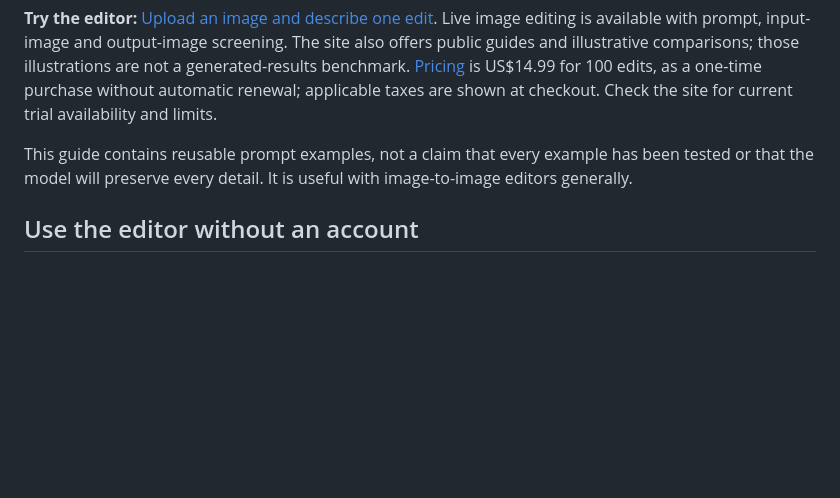
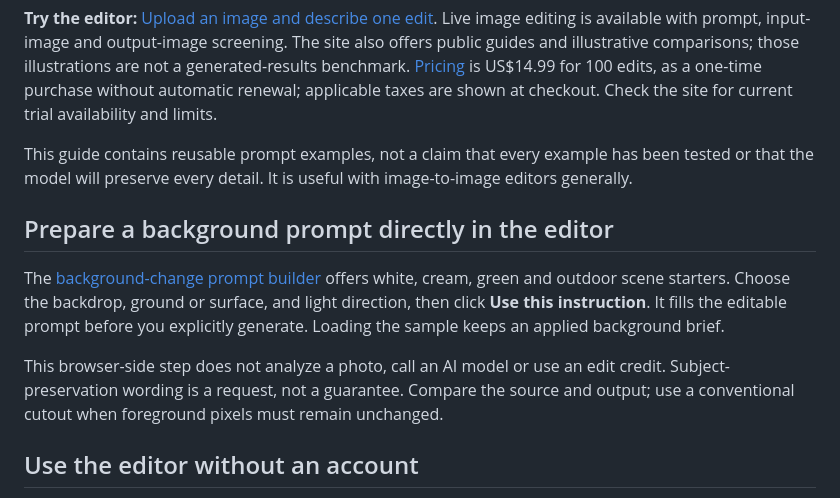
Before and after one commit to liubrain39/image-to-image-prompt-guide, a Markdown page: README.md, the part around the change. GitHub-like rendering; blank space fills up the shorter version.

Commit message:
docs: link the in-editor background prompt builder

```diff
--- a/README.md
+++ b/README.md
@@ -9,6 +9,12 @@ A practical guide to describing image edits: one change, an explicit preservatio
 **Try the editor:** [Upload an image and describe one edit](https://imagetoimage.dev/#editor). Live image editing is available with prompt, input-image and output-image screening. The site also offers public guides and illustrative comparisons; those illustrations are not a generated-results benchmark. [Pricing](https://imagetoimage.dev/pricing) is US$14.99 for 100 edits, as a one-time purchase without automatic renewal; applicable taxes are shown at checkout. Check the site for current trial availability and limits.
 
 This guide contains reusable prompt examples, not a claim that every example has been tested or that the model will preserve every detail. It is useful with image-to-image editors generally.
+
+## Prepare a background prompt directly in the editor
+
+The [background-change prompt builder](https://imagetoimage.dev/image-to-image/change-image-background) offers white, cream, green and outdoor scene starters. Choose the backdrop, ground or surface, and light direction, then click **Use this instruction**. It fills the editable prompt before you explicitly generate. Loading the sample keeps an applied background brief.
+
+This browser-side step does not analyze a photo, call an AI model or use an edit credit. Subject-preservation wording is a request, not a guarantee. Compare the source and output; use a conventional cutout when foreground pixels must remain unchanged.
 
 ## Use the editor without an account
 
```
